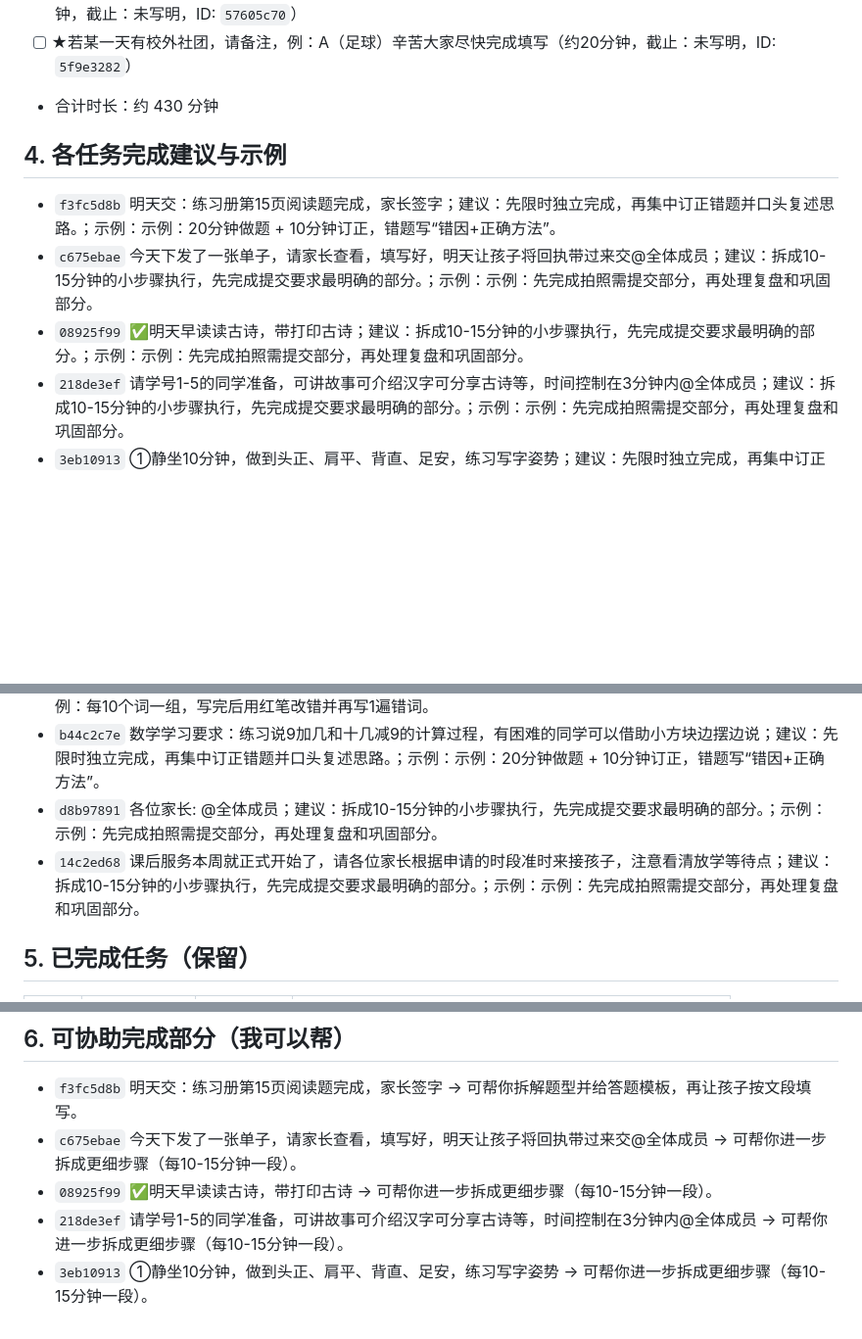
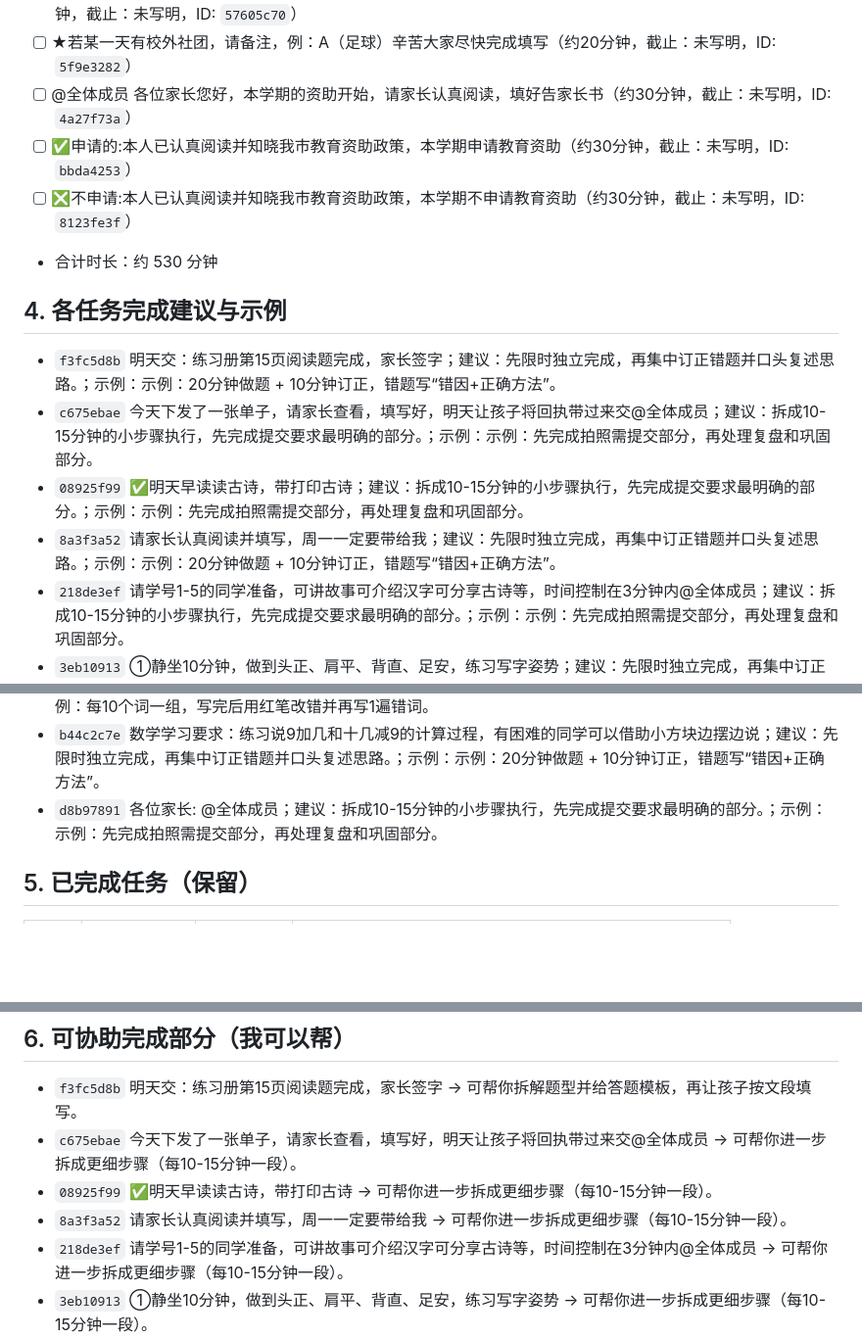
Before and after one commit to haishuiaa1234/tangguo, a Markdown page: homework_report.md, 3 parts joined by grey strips. Shown at 98% size. GitHub-like rendering; blank space fills up the shorter version.

```diff
--- a/homework_report.md
+++ b/homework_report.md
@@ -75,12 +85,16 @@
 - [ ] 监控逻辑升级（新增任务汇总、已完成保留、未完成按截止临近优先）（约20分钟，截止：未写明，ID: `8a865de0`）
 - [ ] 请学号1-5的同学准备，可讲故事可介绍汉字可分享古诗等，时间控制在3分钟内[表情][表情]@全体成员（约20分钟，截止：未写明，ID: `57605c70`）
 - [ ] ★若某一天有校外社团，请备注，例：A（足球）辛苦大家尽快完成填写（约20分钟，截止：未写明，ID: `5f9e3282`）
-- 合计时长：约 430 分钟
+- [ ] @全体成员 各位家长您好，本学期的资助开始，请家长认真阅读，填好告家长书（约30分钟，截止：未写明，ID: `4a27f73a`）
+- [ ] ✅申请的:本人已认真阅读并知晓我市教育资助政策，本学期申请教育资助（约30分钟，截止：未写明，ID: `bbda4253`）
+- [ ] ❎不申请:本人已认真阅读并知晓我市教育资助政策，本学期不申请教育资助（约30分钟，截止：未写明，ID: `8123fe3f`）
+- 合计时长：约 530 分钟
 
 ## 4. 各任务完成建议与示例
 - `f3fc5d8b` 明天交：练习册第15页阅读题完成，家长签字；建议：先限时独立完成，再集中订正错题并口头复述思路。；示例：示例：20分钟做题 + 10分钟订正，错题写“错因+正确方法”。
 - `c675ebae` 今天下发了一张单子，请家长查看，填写好，明天让孩子将回执带过来交@全体成员；建议：拆成10-15分钟的小步骤执行，先完成提交要求最明确的部分。；示例：示例：先完成拍照需提交部分，再处理复盘和巩固部分。
 - `08925f99` ✅明天早读读古诗，带打印古诗；建议：拆成10-15分钟的小步骤执行，先完成提交要求最明确的部分。；示例：示例：先完成拍照需提交部分，再处理复盘和巩固部分。
+- `8a3f3a52` 请家长认真阅读并填写，周一一定要带给我；建议：先限时独立完成，再集中订正错题并口头复述思路。；示例：示例：20分钟做题 + 10分钟订正，错题写“错因+正确方法”。
 - `218de3ef` 请学号1-5的同学准备，可讲故事可介绍汉字可分享古诗等，时间控制在3分钟内@全体成员；建议：拆成10-15分钟的小步骤执行，先完成提交要求最明确的部分。；示例：示例：先完成拍照需提交部分，再处理复盘和巩固部分。
 - `3eb10913` ①静坐10分钟，做到头正、肩平、背直、足安，练习写字姿势；建议：先限时独立完成，再集中订正错题并口头复述思路。；示例：示例：20分钟做题 + 10分钟订正，错题写“错因+正确方法”。
 - `a6af40bc` ②亲子阅读：20分钟，和孩子一起阅读一个小故事；建议：先限时独立完成，再集中订正错题并口头复述思路。；示例：示例：20分钟做题 + 10分钟订正，错题写“错因+正确方法”。
@@ -89,7 +103,6 @@
 - `fe698a67` ✅表扬以下小朋友听写全对；建议：先口头过一遍词义再动笔，写完立即对照课本订正。；示例：示例：每10个词一组，写完后用红笔改错并再写1遍错词。
 - `b44c2c7e` 数学学习要求：练习说9加几和十几减9的计算过程，有困难的同学可以借助小方块边摆边说；建议：先限时独立完成，再集中订正错题并口头复述思路。；示例：示例：20分钟做题 + 10分钟订正，错题写“错因+正确方法”。
 - `d8b97891` 各位家长: @全体成员；建议：拆成10-15分钟的小步骤执行，先完成提交要求最明确的部分。；示例：示例：先完成拍照需提交部分，再处理复盘和巩固部分。
-- `14c2ed68` 课后服务本周就正式开始了，请各位家长根据申请的时段准时来接孩子，注意看清放学等待点；建议：拆成10-15分钟的小步骤执行，先完成提交要求最明确的部分。；示例：示例：先完成拍照需提交部分，再处理复盘和巩固部分。
 
 ## 5. 已完成任务（保留）
 | 序号 | 完成时间 | 任务ID | 作业内容 |
@@ -100,6 +113,7 @@
 - `f3fc5d8b` 明天交：练习册第15页阅读题完成，家长签字 -> 可帮你拆解题型并给答题模板，再让孩子按文段填写。
 - `c675ebae` 今天下发了一张单子，请家长查看，填写好，明天让孩子将回执带过来交@全体成员 -> 可帮你进一步拆成更细步骤（每10-15分钟一段）。
 - `08925f99` ✅明天早读读古诗，带打印古诗 -> 可帮你进一步拆成更细步骤（每10-15分钟一段）。
+- `8a3f3a52` 请家长认真阅读并填写，周一一定要带给我 -> 可帮你进一步拆成更细步骤（每10-15分钟一段）。
 - `218de3ef` 请学号1-5的同学准备，可讲故事可介绍汉字可分享古诗等，时间控制在3分钟内@全体成员 -> 可帮你进一步拆成更细步骤（每10-15分钟一段）。
 - `3eb10913` ①静坐10分钟，做到头正、肩平、背直、足安，练习写字姿势 -> 可帮你进一步拆成更细步骤（每10-15分钟一段）。
 - `a6af40bc` ②亲子阅读：20分钟，和孩子一起阅读一个小故事 -> 可帮你进一步拆成更细步骤（每10-15分钟一段）。
```
Also changed, not shown: other parts of homework_report.md (+55 -39 lines).
